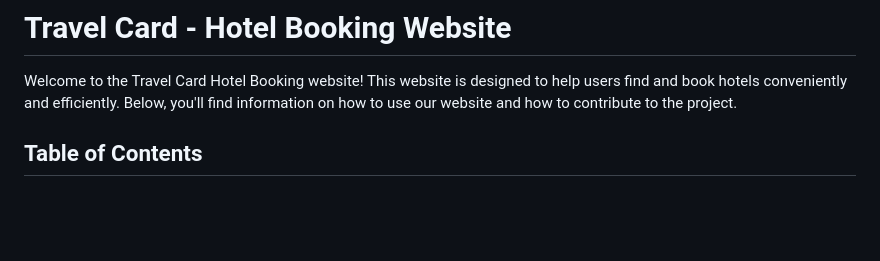
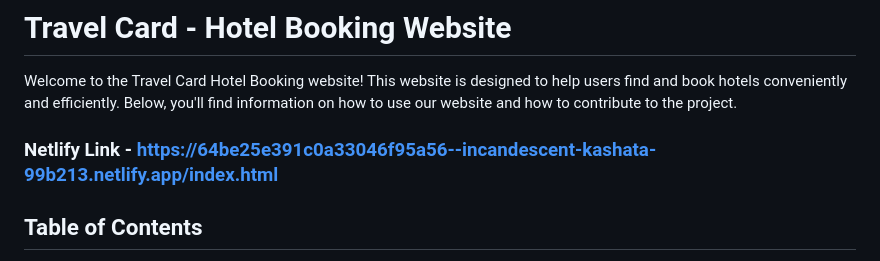
Before and after one commit to Leeladhar206/Travel-Card, a Markdown page: README.md, the part around the change. GitHub-like rendering; blank space fills up the shorter version.

```diff
--- a/README.md
+++ b/README.md
@@ -1,6 +1,9 @@
 # Travel Card - Hotel Booking Website
 
 Welcome to the Travel Card Hotel Booking website! This website is designed to help users find and book hotels conveniently and efficiently. Below, you'll find information on how to use our website and how to contribute to the project.
+
+### Netlify Link - https://64be25e391c0a33046f95a56--incandescent-kashata-99b213.netlify.app/index.html
+
 
 ## Table of Contents
 
```
